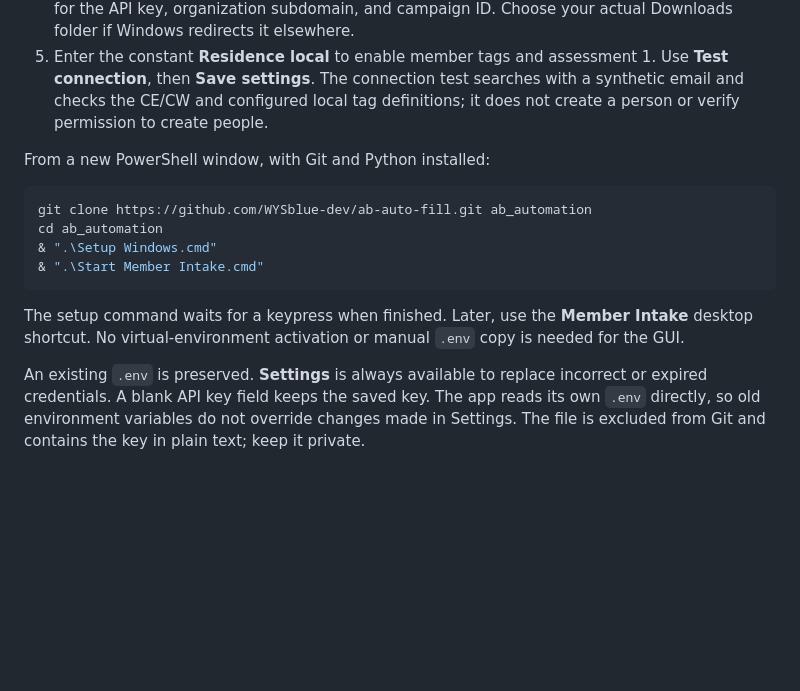
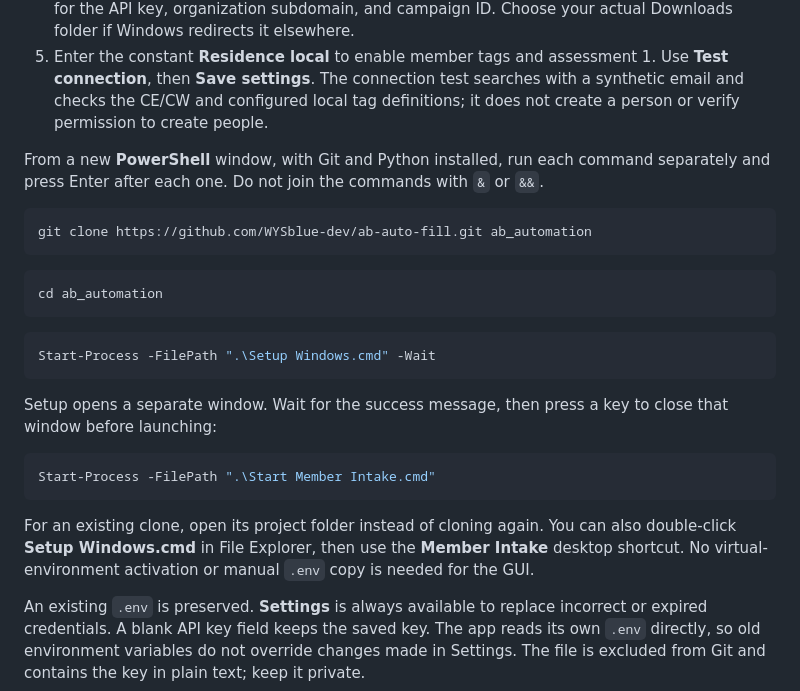
Before and after one commit to WYSblue-dev/ab-auto-fill, a Markdown page: README.md, the part around the change. Rendered like a GitHub page; blank space fills up the shorter version.

Commit message:
Clarify Windows setup with separate ampersand-free commands

````diff
--- a/README.md
+++ b/README.md
@@ -20,16 +20,27 @@ The interface uses warm amber accents. Red labels identify held records, uncerta
 4. Open the desktop shortcut. On first launch the app creates `.env` if it is missing and prompts for the API key, organization subdomain, and campaign ID. Choose your actual Downloads folder if Windows redirects it elsewhere.
 5. Enter the constant **Residence local** to enable member tags and assessment 1. Use **Test connection**, then **Save settings**. The connection test searches with a synthetic email and checks the CE/CW and configured local tag definitions; it does not create a person or verify permission to create people.
 
-From a new PowerShell window, with Git and Python installed:
+From a new **PowerShell** window, with Git and Python installed, run each command separately and press Enter after each one. Do not join the commands with `&` or `&&`.
 
 ```powershell
 git clone https://github.com/WYSblue-dev/ab-auto-fill.git ab_automation
-cd ab_automation
-& ".\Setup Windows.cmd"
-& ".\Start Member Intake.cmd"
 ```
 
-The setup command waits for a keypress when finished. Later, use the **Member Intake** desktop shortcut. No virtual-environment activation or manual `.env` copy is needed for the GUI.
+```powershell
+cd ab_automation
+```
+
+```powershell
+Start-Process -FilePath ".\Setup Windows.cmd" -Wait
+```
+
+Setup opens a separate window. Wait for the success message, then press a key to close that window before launching:
+
+```powershell
+Start-Process -FilePath ".\Start Member Intake.cmd"
+```
+
+For an existing clone, open its project folder instead of cloning again. You can also double-click **Setup Windows.cmd** in File Explorer, then use the **Member Intake** desktop shortcut. No virtual-environment activation or manual `.env` copy is needed for the GUI.
 
 An existing `.env` is preserved. **Settings** is always available to replace incorrect or expired credentials. A blank API key field keeps the saved key. The app reads its own `.env` directly, so old environment variables do not override changes made in Settings. The file is excluded from Git and contains the key in plain text; keep it private.
 
````
